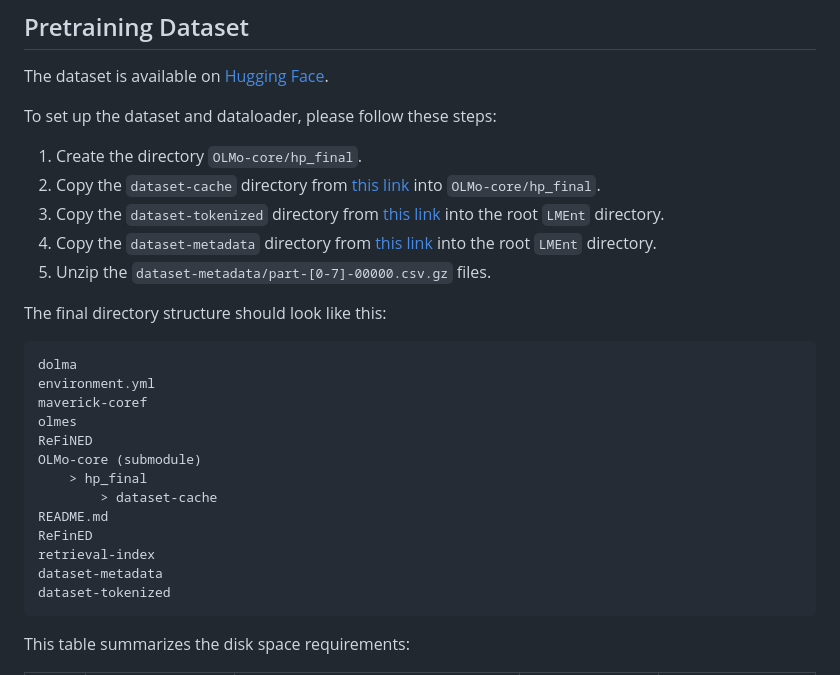
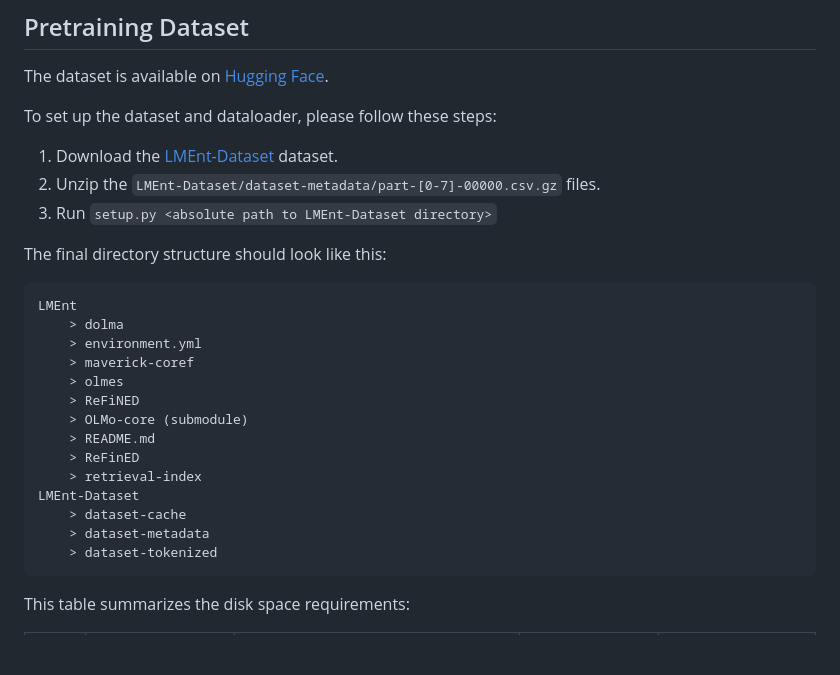
Before and after one commit to dhgottesman/LMEnt, a Markdown page: README.md, the part around the change. Drawn GitHub-style; blank space fills up the shorter version.

Commit message:
Revise dataset setup steps in README
Updated dataset setup instructions and directory structure.

````diff
--- a/README.md
+++ b/README.md
@@ -15,27 +15,26 @@ conda create env -f environment.yml
 The dataset is available on [Hugging Face](https://huggingface.co/datasets/dhgottesman/LMEnt-Dataset).
 
 To set up the dataset and dataloader, please follow these steps:
-1.  Create the directory `OLMo-core/hp_final`.
-2.  Copy the `dataset-cache` directory from [this link](https://huggingface.co/datasets/dhgottesman/LMEnt-Dataset/tree/main/dataset-cache) into `OLMo-core/hp_final`.
-3.  Copy the `dataset-tokenized` directory from [this link](https://huggingface.co/datasets/dhgottesman/LMEnt-Dataset/tree/main/dataset-tokenized) into the root `LMEnt` directory.
-4.  Copy the `dataset-metadata` directory from [this link](https://huggingface.co/datasets/dhgottesman/LMEnt-Dataset/tree/main/dataset-metadata) into the root `LMEnt` directory.
-5.  Unzip the `dataset-metadata/part-[0-7]-00000.csv.gz` files.
+1.  Download the [LMEnt-Dataset](https://huggingface.co/datasets/dhgottesman/LMEnt-Dataset) dataset.
+2.  Unzip the `LMEnt-Dataset/dataset-metadata/part-[0-7]-00000.csv.gz` files.
+3.  Run `setup.py <absolute path to LMEnt-Dataset directory>`
 
 The final directory structure should look like this:
 ```
-dolma
-environment.yml
-maverick-coref
-olmes
-ReFiNED
-OLMo-core (submodule)
-    > hp_final
-        > dataset-cache
-README.md
-ReFinED
-retrieval-index
-dataset-metadata
-dataset-tokenized
+LMEnt
+    > dolma
+    > environment.yml
+    > maverick-coref
+    > olmes
+    > ReFiNED
+    > OLMo-core (submodule)
+    > README.md
+    > ReFinED
+    > retrieval-index
+LMEnt-Dataset
+    > dataset-cache
+    > dataset-metadata
+    > dataset-tokenized
 ```
 
 This table summarizes the disk space requirements:
````
